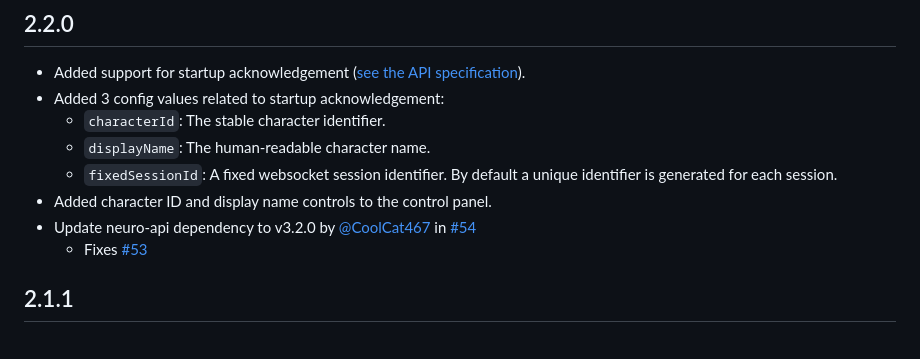
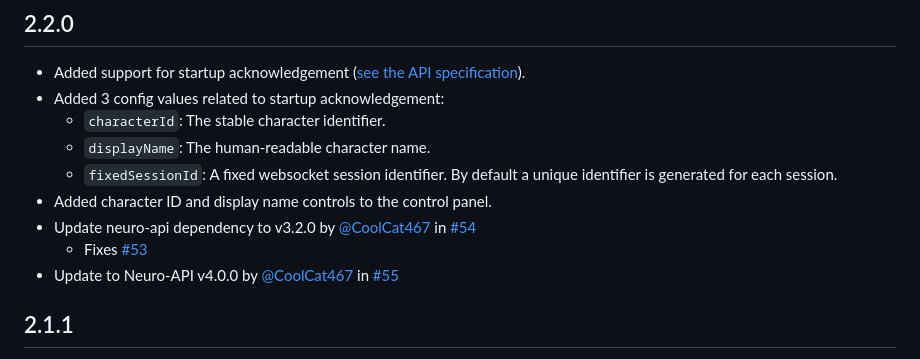
Before and after one commit to Pasu4/neuro-api-tony, a Markdown page: CHANGELOG.md, the part around the change. Drawn GitHub-style.

Commit message:
Update changelog

```diff
--- a/CHANGELOG.md
+++ b/CHANGELOG.md
@@ -12,6 +12,7 @@ This changelog lists mainly functional changes, most refactoring PRs after v2.0.
 - Added character ID and display name controls to the control panel.
 - Update neuro-api dependency to v3.2.0 by [@CoolCat467](https://github.com/CoolCat467) in [#54](https://github.com/Pasu4/neuro-api-tony/pull/54)
     - Fixes [#53](https://github.com/Pasu4/neuro-api-tony/issues/53)
+- Update to Neuro-API v4.0.0 by [@CoolCat467](https://github.com/CoolCat467) in [#55](https://github.com/Pasu4/neuro-api-tony/pull/55)
 
 ## 2.1.1
 
```
